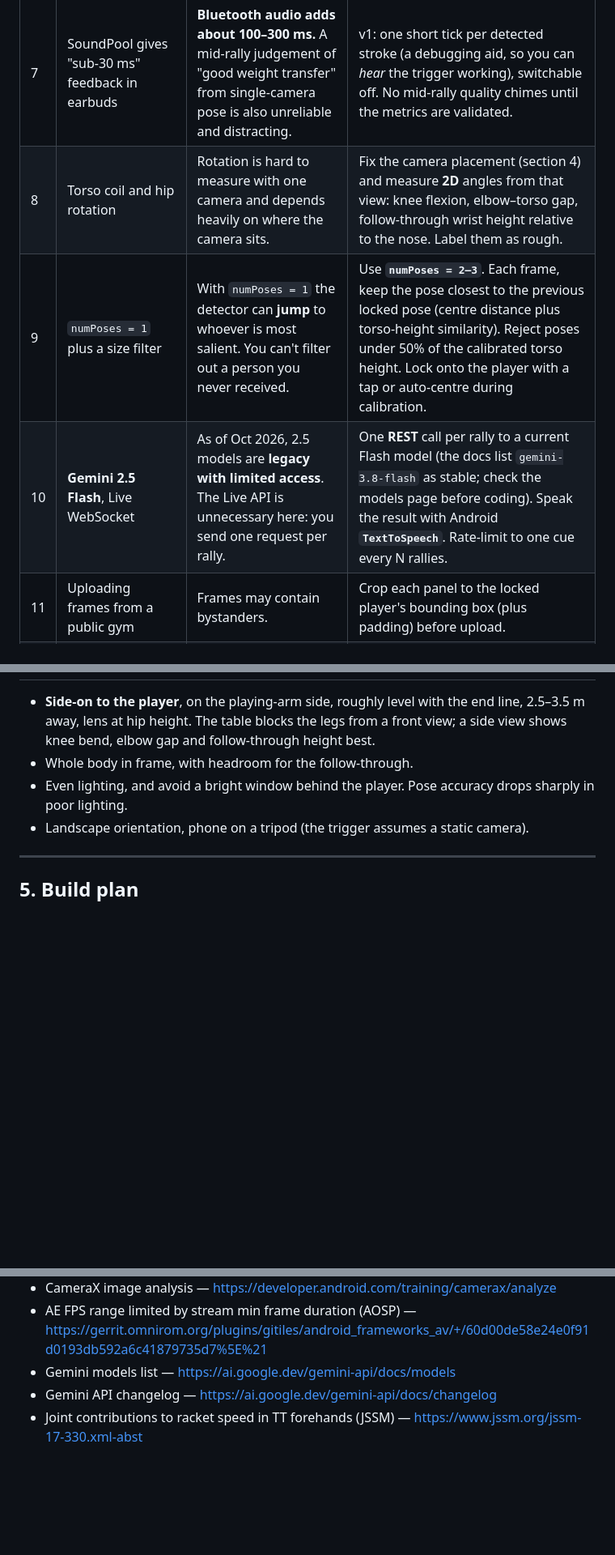
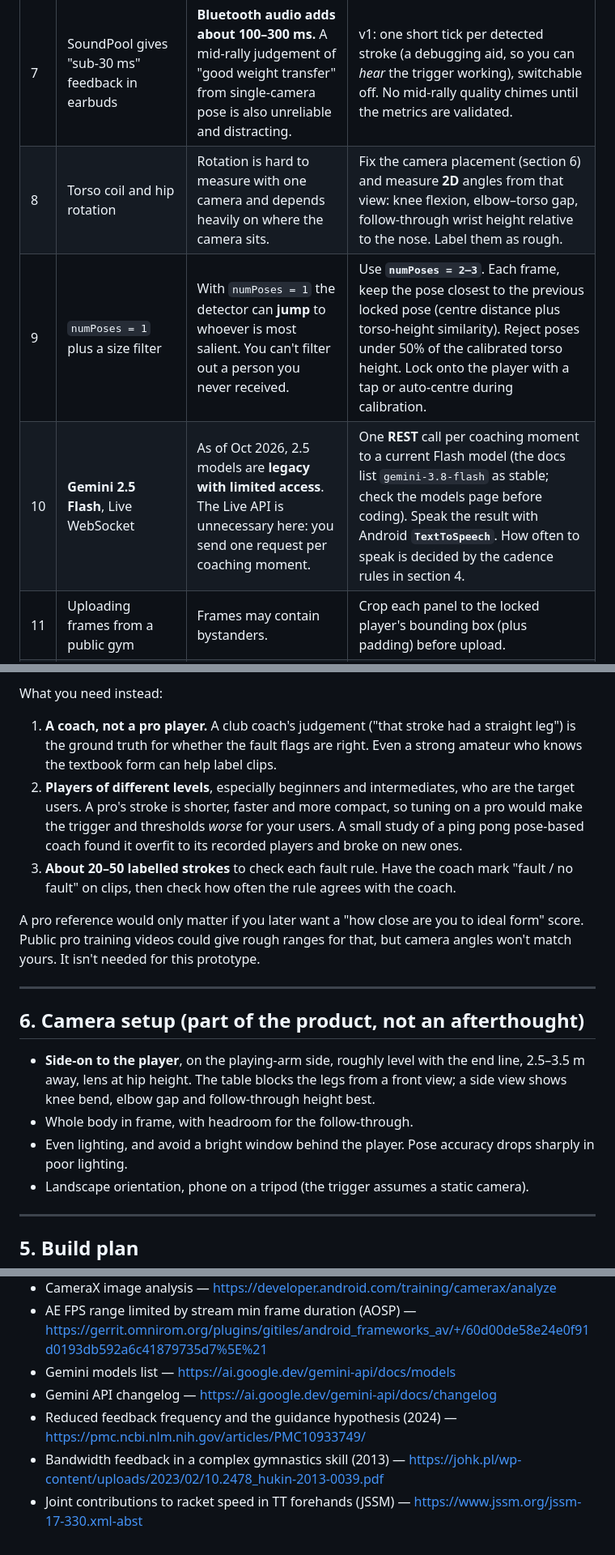
Before and after one commit to HankYu11/Monti-Ping-Pong, a Markdown page: PLAN.md, 3 parts joined by grey strips. Shown at 81% size. Drawn GitHub-style; blank space fills up the shorter version.

```diff
--- a/PLAN.md
+++ b/PLAN.md
@@ -34,9 +34,9 @@ part is easy.
 | 5 | 45-frame (0.75 s) ring buffer, comic strip built at rally end | **Bug.** The rally-end decision comes about 3 s after the last stroke, so a 0.75 s buffer has already overwritten the frames you need. | On every T₀, **copy** the frames at T₀−250 ms, T₀ and T₀+200 ms (once that frame arrives) into a per-stroke record. Keep the records for the current rally only. |
 | 6 | Store a JPEG for every frame | Encoding a JPEG on every frame costs CPU time that pose estimation needs. | Keep small downscaled `Bitmap`s (480×360) in the ring buffer, roughly 1.5 s worth. JPEG-encode only the 3 panels you send. |
 | 7 | SoundPool gives "sub-30 ms" feedback in earbuds | **Bluetooth audio adds about 100–300 ms.** A mid-rally judgement of "good weight transfer" from single-camera pose is also unreliable and distracting. | v1: one short tick per detected stroke (a debugging aid, so you can *hear* the trigger working), switchable off. No mid-rally quality chimes until the metrics are validated. |
-| 8 | Torso coil and hip rotation | Rotation is hard to measure with one camera and depends heavily on where the camera sits. | Fix the camera placement (section 4) and measure **2D** angles from that view: knee flexion, elbow–torso gap, follow-through wrist height relative to the nose. Label them as rough. |
+| 8 | Torso coil and hip rotation | Rotation is hard to measure with one camera and depends heavily on where the camera sits. | Fix the camera placement (section 6) and measure **2D** angles from that view: knee flexion, elbow–torso gap, follow-through wrist height relative to the nose. Label them as rough. |
 | 9 | `numPoses = 1` plus a size filter | With `numPoses = 1` the detector can **jump** to whoever is most salient. You can't filter out a person you never received. | Use **`numPoses = 2–3`**. Each frame, keep the pose closest to the previous locked pose (centre distance plus torso-height similarity). Reject poses under 50% of the calibrated torso height. Lock onto the player with a tap or auto-centre during calibration. |
-| 10 | **Gemini 2.5 Flash**, Live WebSocket | As of Oct 2026, 2.5 models are **legacy with limited access**. The Live API is unnecessary here: you send one request per rally. | One **REST** call per rally to a current Flash model (the docs list `gemini-3.8-flash` as stable; check the models page before coding). Speak the result with Android **`TextToSpeech`**. Rate-limit to one cue every N rallies. |
+| 10 | **Gemini 2.5 Flash**, Live WebSocket | As of Oct 2026, 2.5 models are **legacy with limited access**. The Live API is unnecessary here: you send one request per coaching moment. | One **REST** call per coaching moment to a current Flash model (the docs list `gemini-3.8-flash` as stable; check the models page before coding). Speak the result with Android **`TextToSpeech`**. How often to speak is decided by the cadence rules in section 4. |
 | 11 | Uploading frames from a public gym | Frames may contain bystanders. | Crop each panel to the locked player's bounding box (plus padding) before upload. |
 | 12 | Not mentioned | Camera, GPU and screen running for 30+ minutes **thermally throttles** the phone, and FPS drops. | Dim or turn off the preview after calibration. Show an FPS/thermal warning. Test a 30-minute session. |
 
@@ -108,3 +167,22 @@ player's own calibration baseline. Keep the score easy to change.
+What you need instead:
+
+1. **A coach, not a pro player.** A club coach's judgement ("that stroke had a straight
+   leg") is the ground truth for whether the fault flags are right. Even a strong amateur
+   who knows the textbook form can help label clips.
+2. **Players of different levels**, especially beginners and intermediates, who are the
+   target users. A pro's stroke is shorter, faster and more compact, so tuning on a pro
+   would make the trigger and thresholds *worse* for your users. A small study of a
+   ping pong pose-based coach found it overfit to its recorded players and broke on new ones.
+3. **About 20–50 labelled strokes** to check each fault rule. Have the coach mark
+   "fault / no fault" on clips, then check how often the rule agrees with the coach.
+
+A pro reference would only matter if you later want a "how close are you to ideal form"
+score. Public pro training videos could give rough ranges for that, but camera angles
+won't match yours. It isn't needed for this prototype.
+
+---
+
+## 6. Camera setup (part of the product, not an afterthought)
 
 - **Side-on to the player**, on the playing-arm side, roughly level with the end line,
   2.5–3.5 m away, lens at hip height. The table blocks the legs from a front view; a side
@@ -179,4 +266,6 @@ player's own calibration baseline. Keep the score easy to change.
 - AE FPS range limited by stream min frame duration (AOSP) — https://gerrit.omnirom.org/plugins/gitiles/android_frameworks_av/+/60d00de58e24e0f91d0193db592a6c41879735d7%5E%21
 - Gemini models list — https://ai.google.dev/gemini-api/docs/models
 - Gemini API changelog — https://ai.google.dev/gemini-api/docs/changelog
+- Reduced feedback frequency and the guidance hypothesis (2024) — https://pmc.ncbi.nlm.nih.gov/articles/PMC10933749/
+- Bandwidth feedback in a complex gymnastics skill (2013) — https://johk.pl/wp-content/uploads/2023/02/10.2478_hukin-2013-0039.pdf
 - Joint contributions to racket speed in TT forehands (JSSM) — https://www.jssm.org/jssm-17-330.xml-abst
```
Also changed, not shown: other parts of PLAN.md (+81 -13 lines).
